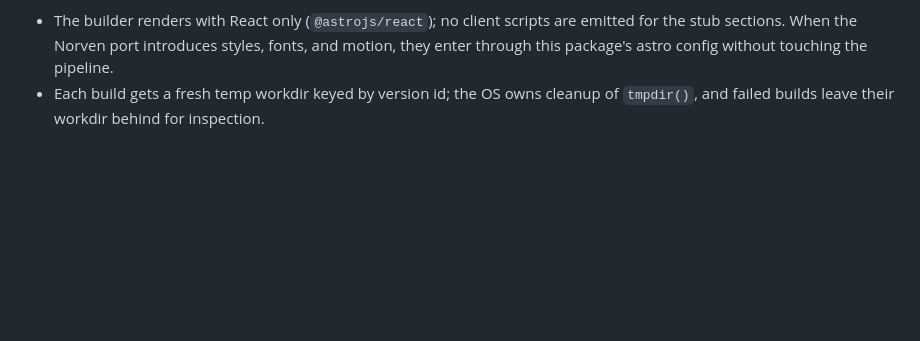
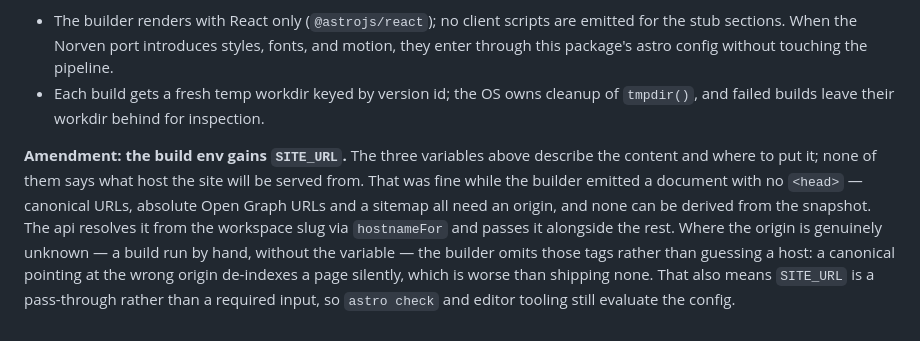
Before and after one commit to farulivan/plinth, a Markdown page: docs/adr/0013-site-builder-invocation.md, the part around the change. Drawn GitHub-style; blank space fills up the shorter version.

Commit message:
docs(adr): record that the build now needs the tenant's origin
An amendment to ADR-0013, which fixed the three environment variables the
builder is invoked with. They describe the content and where to put it; none
of them says what host the site will be served from, which stopped being
sufficient the moment the builder emitted a head.

Records why it is a pass-through rather than a required input: where the
origin is genuinely unknown the builder omits the tags rather than guessing,
which also keeps `astro check` and editor tooling able to evaluate the config.

```diff
--- a/docs/adr/0013-site-builder-invocation.md
+++ b/docs/adr/0013-site-builder-invocation.md
@@ -17,3 +17,5 @@
 **Amendment: the gap above is closed.** `apps/api/Dockerfile`'s pruner stage now targets both `@plinth/api` and `@plinth/site-builder` (`turbo prune @plinth/api @plinth/site-builder --docker`), and the runner stage carries the whole installed monorepo tree forward instead of extracting an isolated single-package closure — `pnpm --filter`'s workspace resolution needs the full pruned tree (manifests, lockfile, node_modules symlinks) to find site-builder at runtime, which an isolated `pnpm deploy --prod` extraction would have broken. The accepted cost is a larger runtime image (site-builder's dependencies — Astro, Tailwind, the template packages, fonts — plus both workspaces' devDependencies, since the tsup build step needs its own devDependencies present and nothing here separates that install from the runtime one). Acceptable at this scale; the deferred separate-builder-service option remains the fix if image size or build/request contention ever becomes a real cost.
 - The builder renders with React only (`@astrojs/react`); no client scripts are emitted for the stub sections. When the Norven port introduces styles, fonts, and motion, they enter through this package's astro config without touching the pipeline.
 - Each build gets a fresh temp workdir keyed by version id; the OS owns cleanup of `tmpdir()`, and failed builds leave their workdir behind for inspection.
+
+**Amendment: the build env gains `SITE_URL`.** The three variables above describe the content and where to put it; none of them says what host the site will be served from. That was fine while the builder emitted a document with no `<head>` — canonical URLs, absolute Open Graph URLs and a sitemap all need an origin, and none can be derived from the snapshot. The api resolves it from the workspace slug via `hostnameFor` and passes it alongside the rest. Where the origin is genuinely unknown — a build run by hand, without the variable — the builder omits those tags rather than guessing a host: a canonical pointing at the wrong origin de-indexes a page silently, which is worse than shipping none. That also means `SITE_URL` is a pass-through rather than a required input, so `astro check` and editor tooling still evaluate the config.
```
